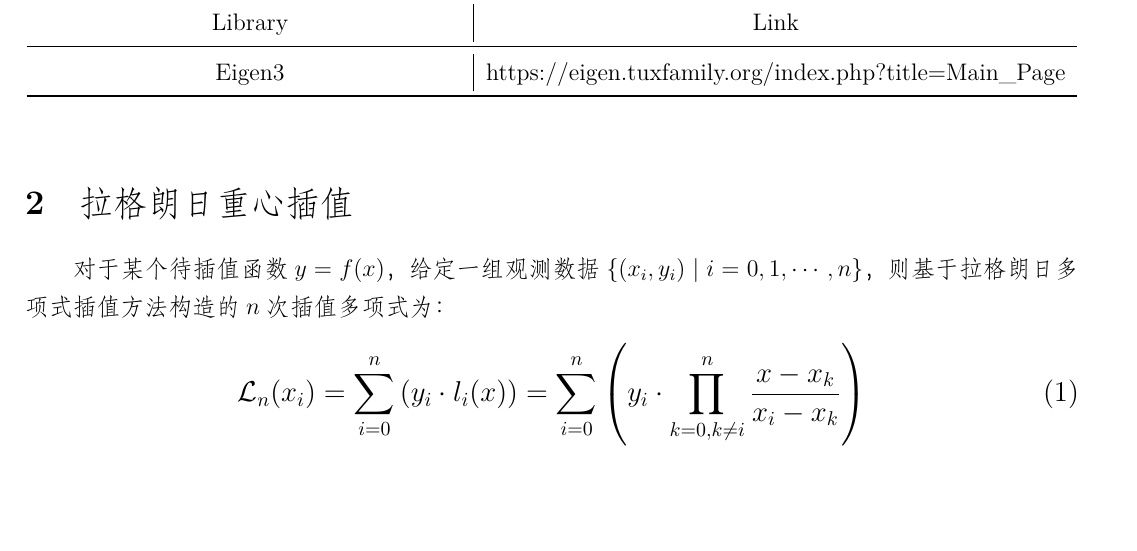
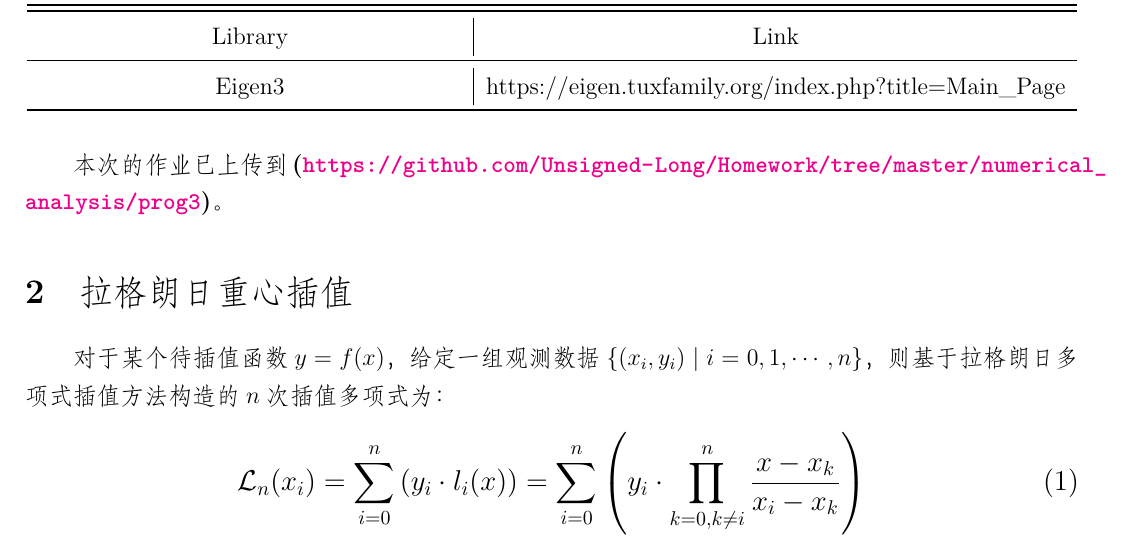
Before and after one commit to Unsigned-Long/Homework, a LaTeX document (numerical_analysis/prog3/docs/doc.tex): part of page 5 of 15, cut so that both start at the same text, the shorter picture padded with empty space. Compiled offline with LuaLaTeX; a missing font is replaced by an installed copy or a similar font.

Commit message:
commit for prog3

```diff
--- a/numerical_analysis/prog3/docs/doc.tex
+++ b/numerical_analysis/prog3/docs/doc.tex
@@ -129,6 +129,8 @@
 		\multicolumn{3}{c|}{Eigen3}                                                  & \multicolumn{2}{c}{https://eigen.tuxfamily.org/index.php?title=Main\_Page}              \\ \bottomrule
 		\end{tabular}
 		\end{table}
+
+		本次的作业已上传到(\url{https://github.com/Unsigned-Long/Homework/tree/master/numerical_analysis/prog3})。
 
 	\section{\normf{拉格朗日重心插值}}
 	对于某个待插值函数$y=f(x)$，给定一组观测数据$\{(x_i,y_i)\mid i = 0,1,\cdots,n\}$，则基于拉格朗日多项式插值方法构造的$n$次插值多项式为：
```
